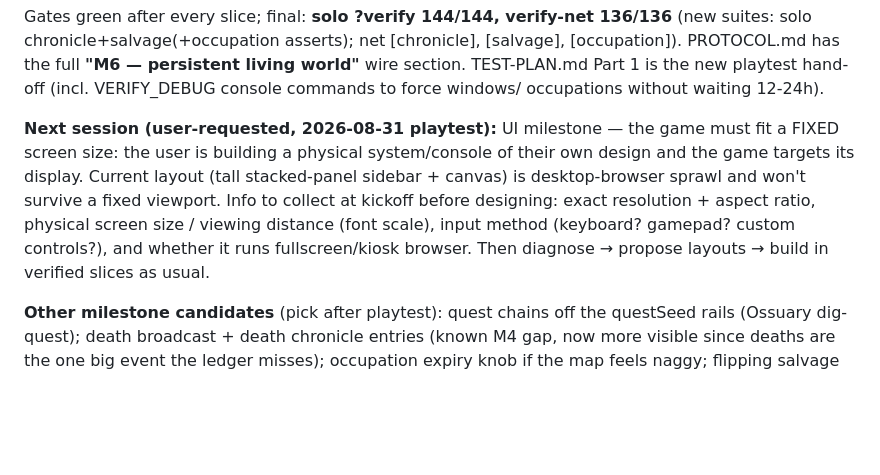
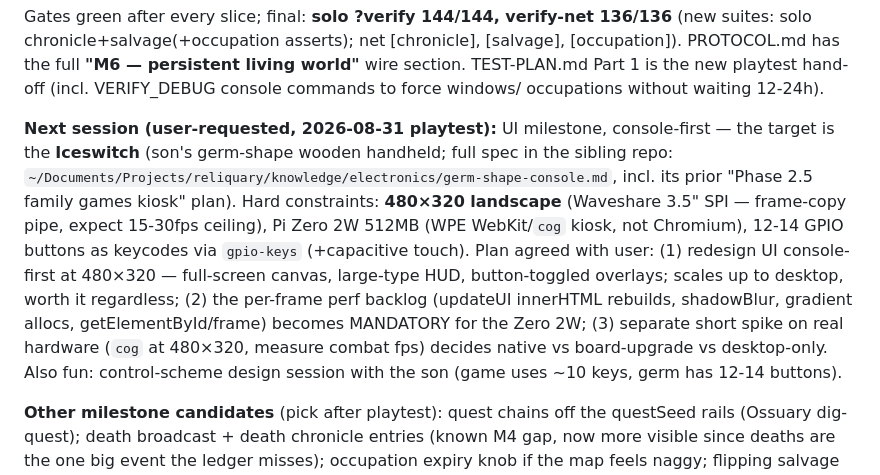
Before and after one commit to donkrumpos/space_traders, a Markdown page: NEXT-SESSION.md, the part around the change. GitHub-like rendering; blank space fills up the shorter version.

Commit message:
NEXT-SESSION: UI milestone is console-first — Iceswitch specs + agreed sequencing
Co-Authored-By: Claude Fable 5 <noreply@anthropic.com>
Claude-Session: https://claude.ai/code/session_01JCcYGX8jRJoS2bPbEBD1BH

```diff
--- a/NEXT-SESSION.md
+++ b/NEXT-SESSION.md
@@ -29,15 +29,22 @@ persistent living world"** wire section. TEST-PLAN.md Part 1 is the new
 playtest hand-off (incl. VERIFY_DEBUG console commands to force windows/
 occupations without waiting 12-24h).
 
-**Next session (user-requested, 2026-08-31 playtest):** UI milestone — the
-game must fit a FIXED screen size: the user is building a physical
-system/console of their own design and the game targets its display. Current
-layout (tall stacked-panel sidebar + canvas) is desktop-browser sprawl and
-won't survive a fixed viewport. Info to collect at kickoff before designing:
-exact resolution + aspect ratio, physical screen size / viewing distance
-(font scale), input method (keyboard? gamepad? custom controls?), and whether
-it runs fullscreen/kiosk browser. Then diagnose → propose layouts → build in
-verified slices as usual.
+**Next session (user-requested, 2026-08-31 playtest):** UI milestone,
+console-first — the target is the **Iceswitch** (son's germ-shape wooden
+handheld; full spec in the sibling repo:
+`~/Documents/Projects/reliquary/knowledge/electronics/germ-shape-console.md`,
+incl. its prior "Phase 2.5 family games kiosk" plan). Hard constraints:
+**480×320 landscape** (Waveshare 3.5" SPI — frame-copy pipe, expect 15-30fps
+ceiling), Pi Zero 2W 512MB (WPE WebKit/`cog` kiosk, not Chromium), 12-14 GPIO
+buttons as keycodes via `gpio-keys` (+capacitive touch). Plan agreed with
+user: (1) redesign UI console-first at 480×320 — full-screen canvas,
+large-type HUD, button-toggled overlays; scales up to desktop, worth it
+regardless; (2) the per-frame perf backlog (updateUI innerHTML rebuilds,
+shadowBlur, gradient allocs, getElementById/frame) becomes MANDATORY for the
+Zero 2W; (3) separate short spike on real hardware (`cog` at 480×320,
+measure combat fps) decides native vs board-upgrade vs desktop-only. Also
+fun: control-scheme design session with the son (game uses ~10 keys, germ
+has 12-14 buttons).
 
 **Other milestone candidates** (pick after playtest): quest chains off the
 questSeed rails (Ossuary dig-quest); death broadcast + death chronicle
```
